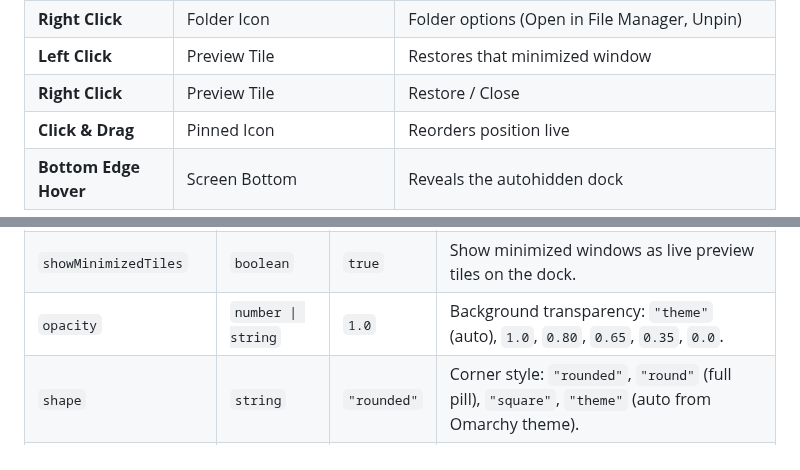
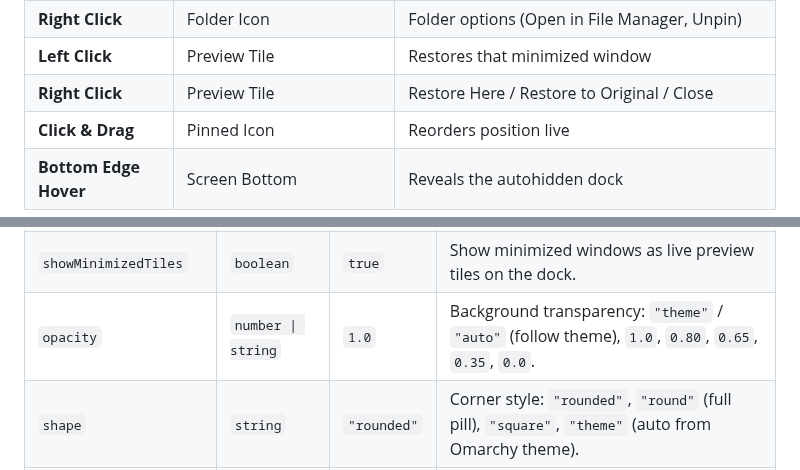
Before and after one commit to thepathless/omadock, a Markdown page: README.md, 2 parts joined by grey strips. Drawn GitHub-style.

```diff
--- a/README.md
+++ b/README.md
@@ -225,7 +225,7 @@ Right-click the Omarchy logo → **Dock Settings** to access the full settings m
 | **Left Click** | Folder Icon | Toggles the recent-files stack popover |
 | **Right Click** | Folder Icon | Folder options (Open in File Manager, Unpin) |
 | **Left Click** | Preview Tile | Restores that minimized window |
-| **Right Click** | Preview Tile | Restore / Close |
+| **Right Click** | Preview Tile | Restore Here / Restore to Original / Close |
 | **Click & Drag** | Pinned Icon | Reorders position live |
 | **Bottom Edge Hover** | Screen Bottom | Reveals the autohidden dock |
 
@@ -270,7 +270,7 @@ All settings can be changed via the right-click menu or edited directly in `~/.c
 | `intelligentAutohide` | `boolean` | `true` | Hide only when a window overlaps the dock area. |
 | `minimizeMode` | `string` | `"active"` | `"active"` (sequential FIFO), `"all"` (group batch), `"off"` (disabled). |
 | `showMinimizedTiles` | `boolean` | `true` | Show minimized windows as live preview tiles on the dock. |
-| `opacity` | `number \| string` | `1.0` | Background transparency: `"theme"` (auto), `1.0`, `0.80`, `0.65`, `0.35`, `0.0`. |
+| `opacity` | `number \| string` | `1.0` | Background transparency: `"theme"` / `"auto"` (follow theme), `1.0`, `0.80`, `0.65`, `0.35`, `0.0`. |
 | `shape` | `string` | `"rounded"` | Corner style: `"rounded"`, `"round"` (full pill), `"square"`, `"theme"` (auto from Omarchy theme). |
 | `bgColor` | `string` | `"theme"` | Background color: `"theme"` (auto), `"none"`, or a hex string e.g. `"#1e1e2e"`. |
 | `folderColor` | `string` | `"theme"` | Folder icon color: `"theme"`, `"symbolic"`, `"white"`, `"black"`, `"Yaru-sage"`, `"Yaru-blue"`, etc. |
```
Also changed, not shown: other parts of README.md (+3 -3 lines), AGENTS.md (+3 -1 lines), assets/preview-dock.png.
